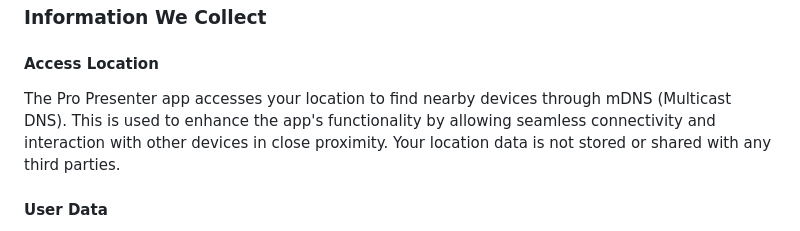
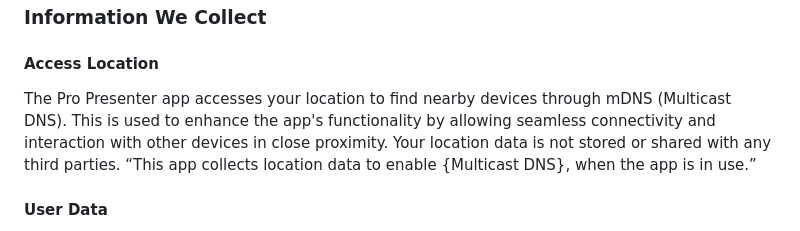
Before and after one commit to VectorCropCommunity/pro_presenter_server, a Markdown page: README.md, the part around the change. Drawn GitHub-style.

```diff
--- a/README.md
+++ b/README.md
@@ -18,7 +18,7 @@ Welcome to the Pro Presenter app. This Privacy Policy explains how we collect, u
 ### Information We Collect
 
 #### Access Location
-The Pro Presenter app accesses your location to find nearby devices through mDNS (Multicast DNS). This is used to enhance the app's functionality by allowing seamless connectivity and interaction with other devices in close proximity. Your location data is not stored or shared with any third parties.
+The Pro Presenter app accesses your location to find nearby devices through mDNS (Multicast DNS). This is used to enhance the app's functionality by allowing seamless connectivity and interaction with other devices in close proximity. Your location data is not stored or shared with any third parties. “This app collects location data to enable {Multicast DNS}, when the app is in use.”
 
 #### User Data
 We do not capture, store, or share any personal user data. The Pro Presenter app operates without collecting information such as your name, email address, or any other personal identifiers. Your privacy is our top priority.
```
